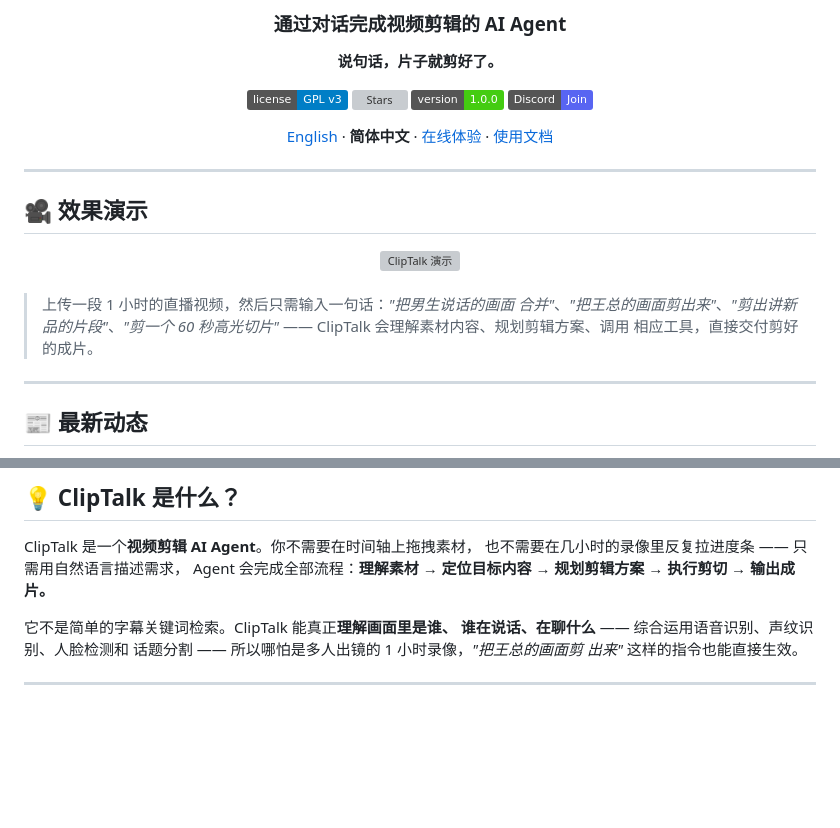
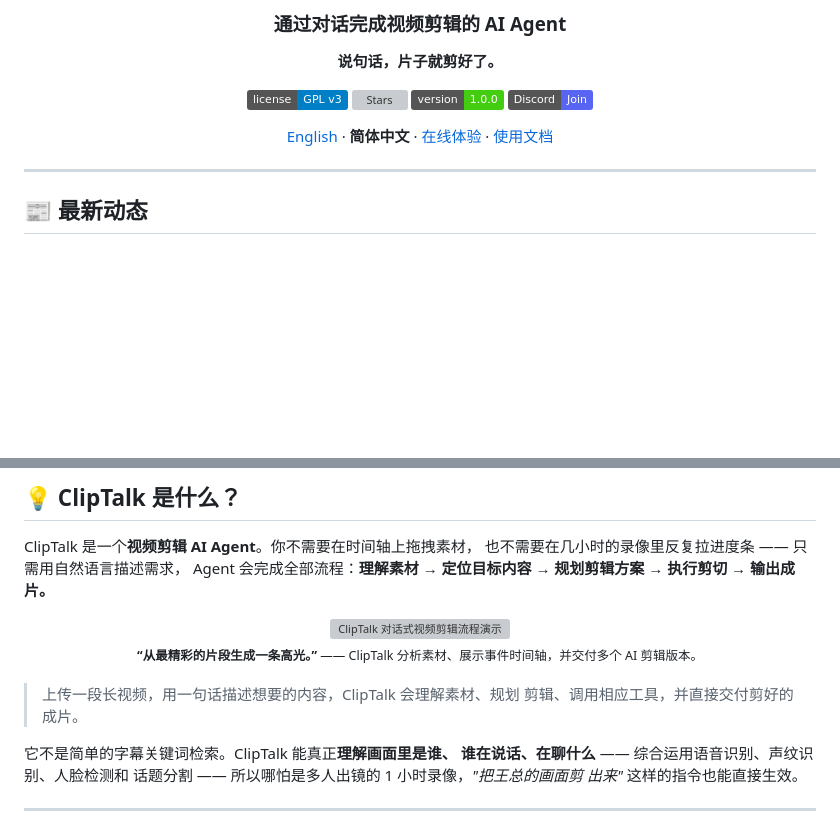
Before and after one commit to GML-MMGroup/ClipTalk, a Markdown page: README_zh.md, 2 parts joined by grey strips. GitHub-like rendering; badges without logos; blank space fills up the shorter version; grey boxes are pictures that could not be loaded.

```diff
--- a/README_zh.md
+++ b/README_zh.md
@@ -17,22 +17,6 @@
 [English](./README.md) · **简体中文** · [在线体验](#) · [使用文档](#)
 
 </div>
-
----
-
-## 🎥 效果演示
-
-<!-- 👇 在这里放核心演示 GIF：用户输入一句话 → Agent 执行 → 成片输出 -->
-<div align="center">
-  <img src="./assets/showcase/conversational-highlight-editing-preview.gif" alt="ClipTalk 演示" width="90%" />
-</div>
-
-<br/>
-
-> 上传一段 1 小时的直播视频，然后只需输入一句话：*"把男生说话的画面
-> 合并"*、*"把王总的画面剪出来"*、*"剪出讲新品的片段"*、*"剪一个
-> 60 秒高光切片"* —— ClipTalk 会理解素材内容、规划剪辑方案、调用
-> 相应工具，直接交付剪好的成片。
 
 ---
 
@@ -72,6 +56,17 @@ ClipTalk 是一个**视频剪辑 AI Agent**。你不需要在时间轴上拖拽
 也不需要在几小时的录像里反复拉进度条 —— 只需用自然语言描述需求，
 Agent 会完成全部流程：**理解素材 → 定位目标内容 → 规划剪辑方案 →
 执行剪切 → 输出成片。**
+
+<div align="center">
+  <img src="./assets/showcase/conversational-highlight-editing-preview.gif" alt="ClipTalk 对话式视频剪辑流程演示" width="90%" />
+  <br />
+  <sub><b>“从最精彩的片段生成一条高光。”</b> —— ClipTalk 分析素材、展示事件时间轴，并交付多个 AI 剪辑版本。</sub>
+</div>
+
+<br />
+
+> 上传一段长视频，用一句话描述想要的内容，ClipTalk 会理解素材、规划
+> 剪辑、调用相应工具，并直接交付剪好的成片。
 
 它不是简单的字幕关键词检索。ClipTalk 能真正**理解画面里是谁、
 谁在说话、在聊什么** —— 综合运用语音识别、声纹识别、人脸检测和
```
Also changed, not shown: README.md (+12 -24 lines).
